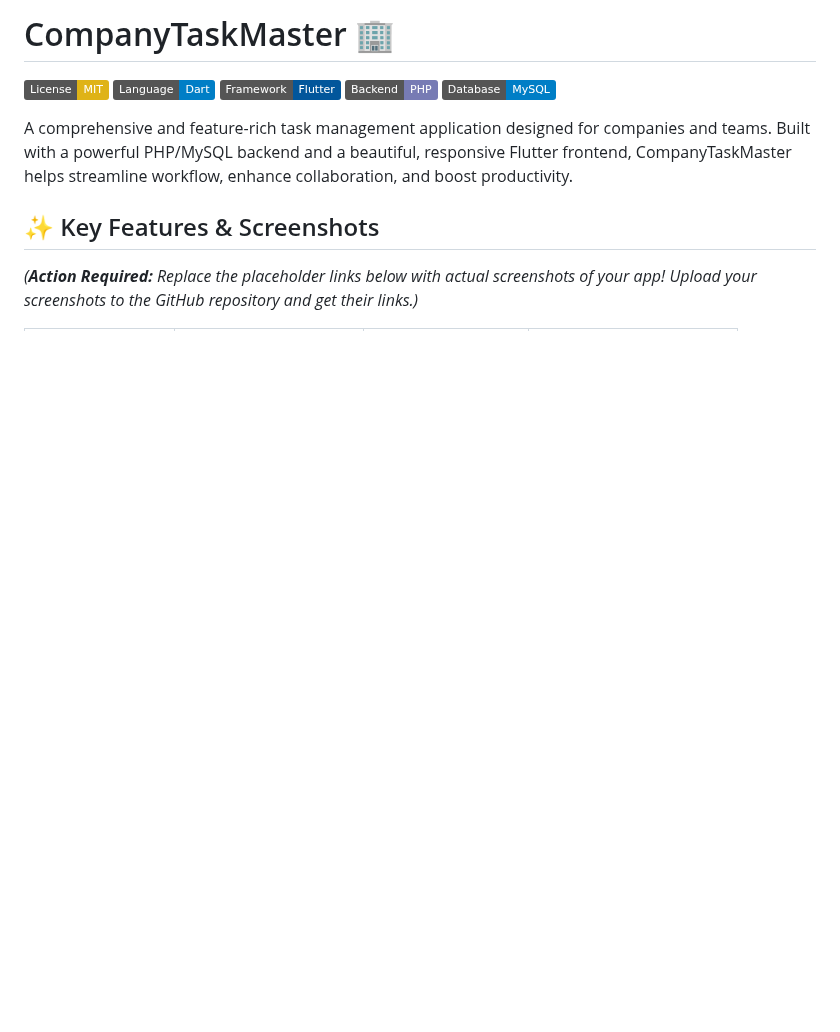
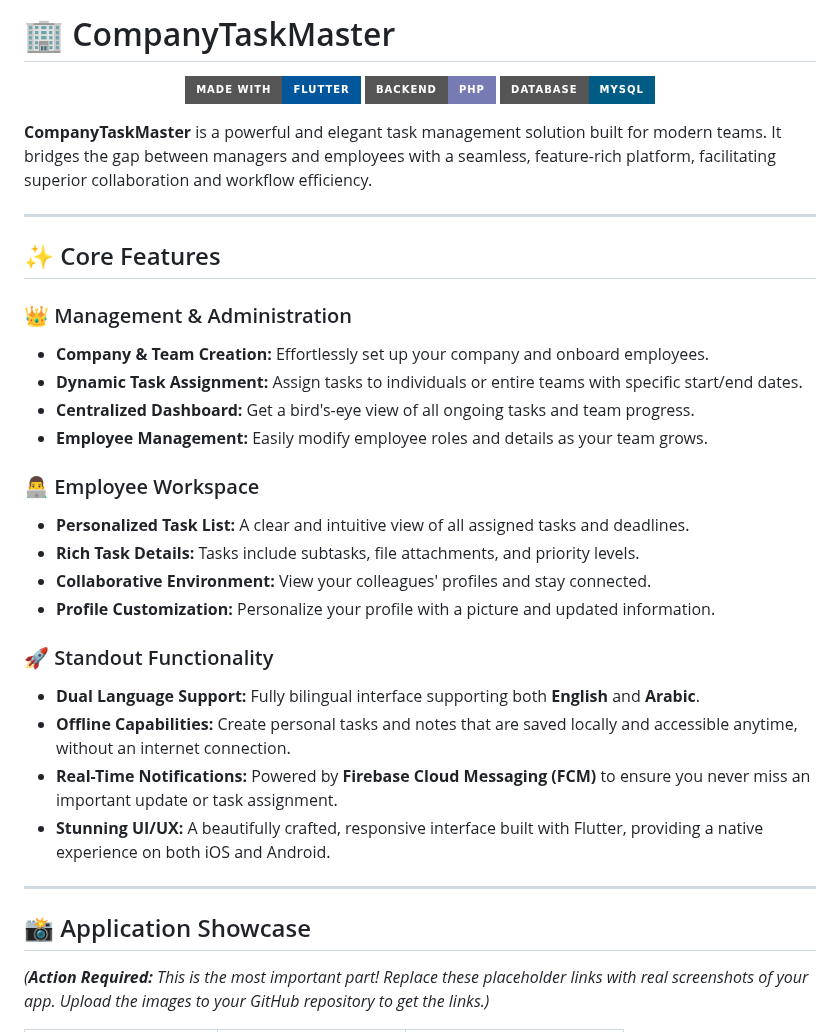
Before and after one commit to MegoABKM/MegoABKM, a Markdown page: CompanyTaskMaster/README.md, the part around one of its changes. Rendered like a GitHub page; badges without logos; blank space fills up the shorter version.

```diff
--- a/CompanyTaskMaster/README.md
+++ b/CompanyTaskMaster/README.md
@@ -1,16 +1,40 @@
-# CompanyTaskMaster 🏢
+# 🏢 CompanyTaskMaster
 
-![License: MIT](https://img.shields.io/badge/License-MIT-yellow.svg)
-![Language: Dart](https://img.shields.io/badge/Language-Dart-blue.svg?logo=dart)
-![Framework: Flutter](https://img.shields.io/badge/Framework-Flutter-02569B.svg?logo=flutter)
-![Backend: PHP](https://img.shields.io/badge/Backend-PHP-777BB4.svg?logo=php)
-![Database: MySQL](https://img.shields.io/badge/Database-MySQL-blue.svg?logo=mysql)
+<p align="center">
+  <img src="https://img.shields.io/badge/Made%20with-Flutter-02569B.svg?style=for-the-badge&logo=flutter&logoColor=white" alt="Made with Flutter">
+  <img src="https://img.shields.io/badge/Backend-PHP-777BB4.svg?style=for-the-badge&logo=php&logoColor=white" alt="Backend with PHP">
+  <img src="https://img.shields.io/badge/Database-MySQL-005C84.svg?style=for-the-badge&logo=mysql&logoColor=white" alt="Database with MySQL">
+</p>
 
-A comprehensive and feature-rich task management application designed for companies and teams. Built with a powerful PHP/MySQL backend and a beautiful, responsive Flutter frontend, CompanyTaskMaster helps streamline workflow, enhance collaboration, and boost productivity.
+**CompanyTaskMaster** is a powerful and elegant task management solution built for modern teams. It bridges the gap between managers and employees with a seamless, feature-rich platform, facilitating superior collaboration and workflow efficiency.
 
-## ✨ Key Features & Screenshots
+---
 
-*(**Action Required:** Replace the placeholder links below with actual screenshots of your app! Upload your screenshots to the GitHub repository and get their links.)*
+## ✨ Core Features
+
+### 👑 Management & Administration
+- **Company & Team Creation:** Effortlessly set up your company and onboard employees.
+- **Dynamic Task Assignment:** Assign tasks to individuals or entire teams with specific start/end dates.
+- **Centralized Dashboard:** Get a bird's-eye view of all ongoing tasks and team progress.
+- **Employee Management:** Easily modify employee roles and details as your team grows.
+
+### 👨‍💻 Employee Workspace
+- **Personalized Task List:** A clear and intuitive view of all assigned tasks and deadlines.
+- **Rich Task Details:** Tasks include subtasks, file attachments, and priority levels.
+- **Collaborative Environment:** View your colleagues' profiles and stay connected.
+- **Profile Customization:** Personalize your profile with a picture and updated information.
+
+### 🚀 Standout Functionality
+- **Dual Language Support:** Fully bilingual interface supporting both **English** and **Arabic**.
+- **Offline Capabilities:** Create personal tasks and notes that are saved locally and accessible anytime, without an internet connection.
+- **Real-Time Notifications:** Powered by **Firebase Cloud Messaging (FCM)** to ensure you never miss an important update or task assignment.
+- **Stunning UI/UX:** A beautifully crafted, responsive interface built with Flutter, providing a native experience on both iOS and Android.
+
+---
+
+## 📸 Application Showcase
+
+*(**Action Required:** This is the most important part! Replace these placeholder links with real screenshots of your app. Upload the images to your GitHub repository to get the links.)*
 
 <table>
   <tr>
```
Also changed, not shown: other parts of CompanyTaskMaster/README.md (+21 -52 lines).
